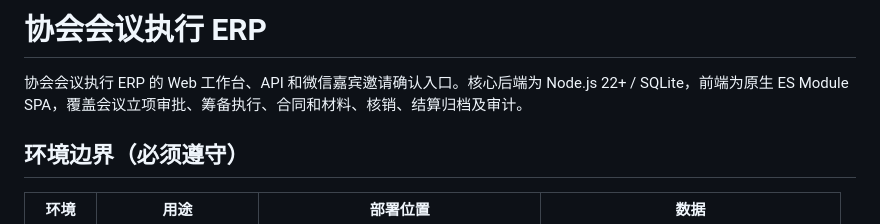
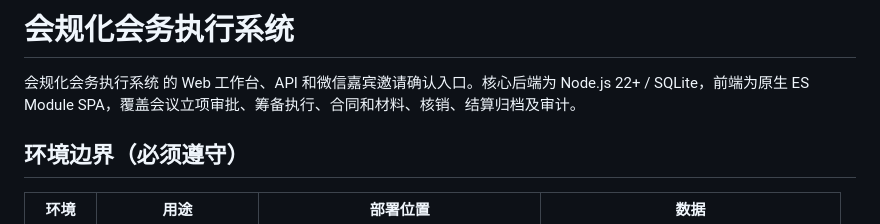
Before and after one commit to keyneszeng/erp-workbanch, a Markdown page: README.md, the part around the change. GitHub-like rendering.

Commit message:
brand: standardize public-facing product name to 会规化会务执行系统

```diff
--- a/README.md
+++ b/README.md
@@ -1,6 +1,6 @@
-# 协会会议执行 ERP
+# 会规化会务执行系统
 
-协会会议执行 ERP 的 Web 工作台、API 和微信嘉宾邀请确认入口。核心后端为 Node.js 22+ / SQLite，前端为原生 ES Module SPA，覆盖会议立项审批、筹备执行、合同和材料、核销、结算归档及审计。
+会规化会务执行系统 的 Web 工作台、API 和微信嘉宾邀请确认入口。核心后端为 Node.js 22+ / SQLite，前端为原生 ES Module SPA，覆盖会议立项审批、筹备执行、合同和材料、核销、结算归档及审计。
 
 ## 环境边界（必须遵守）
 
```
